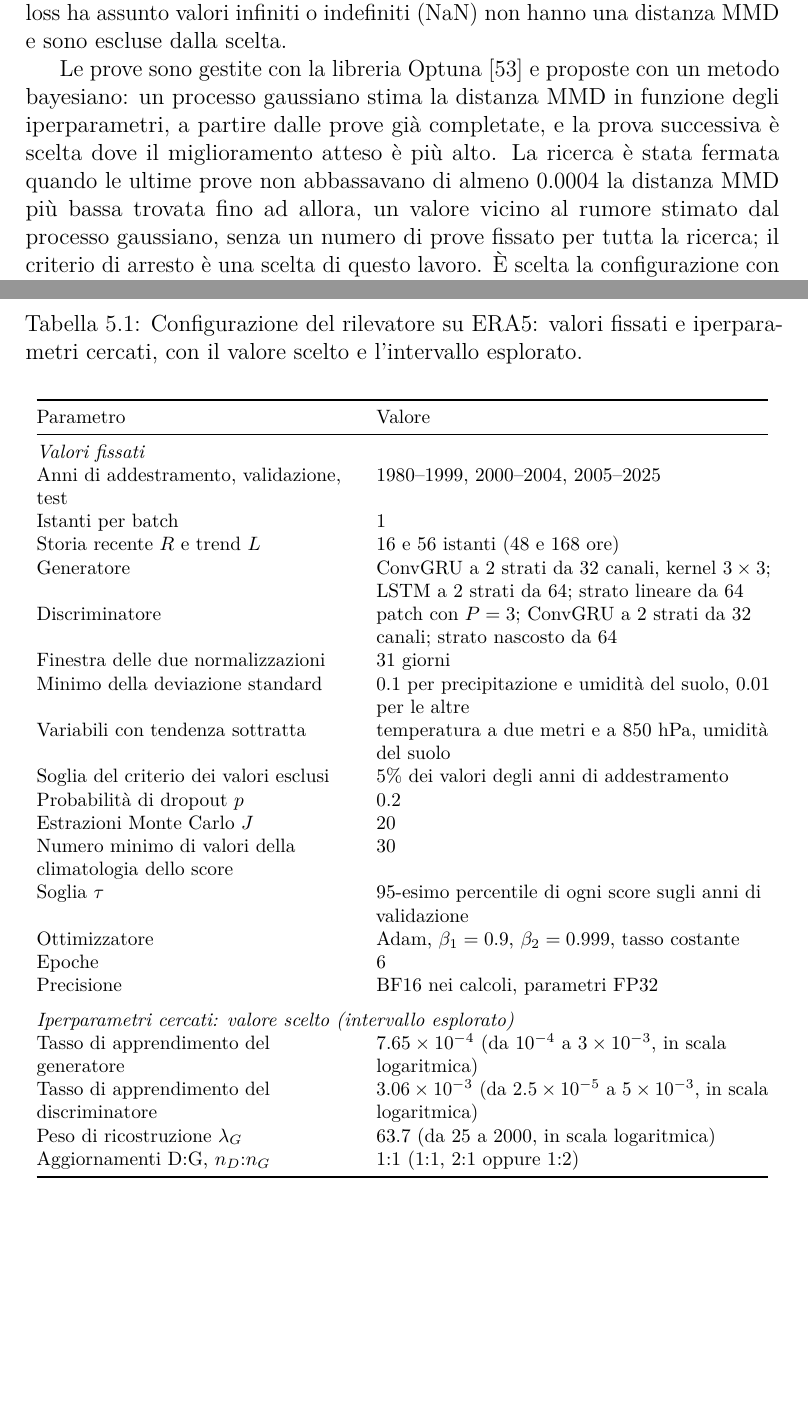
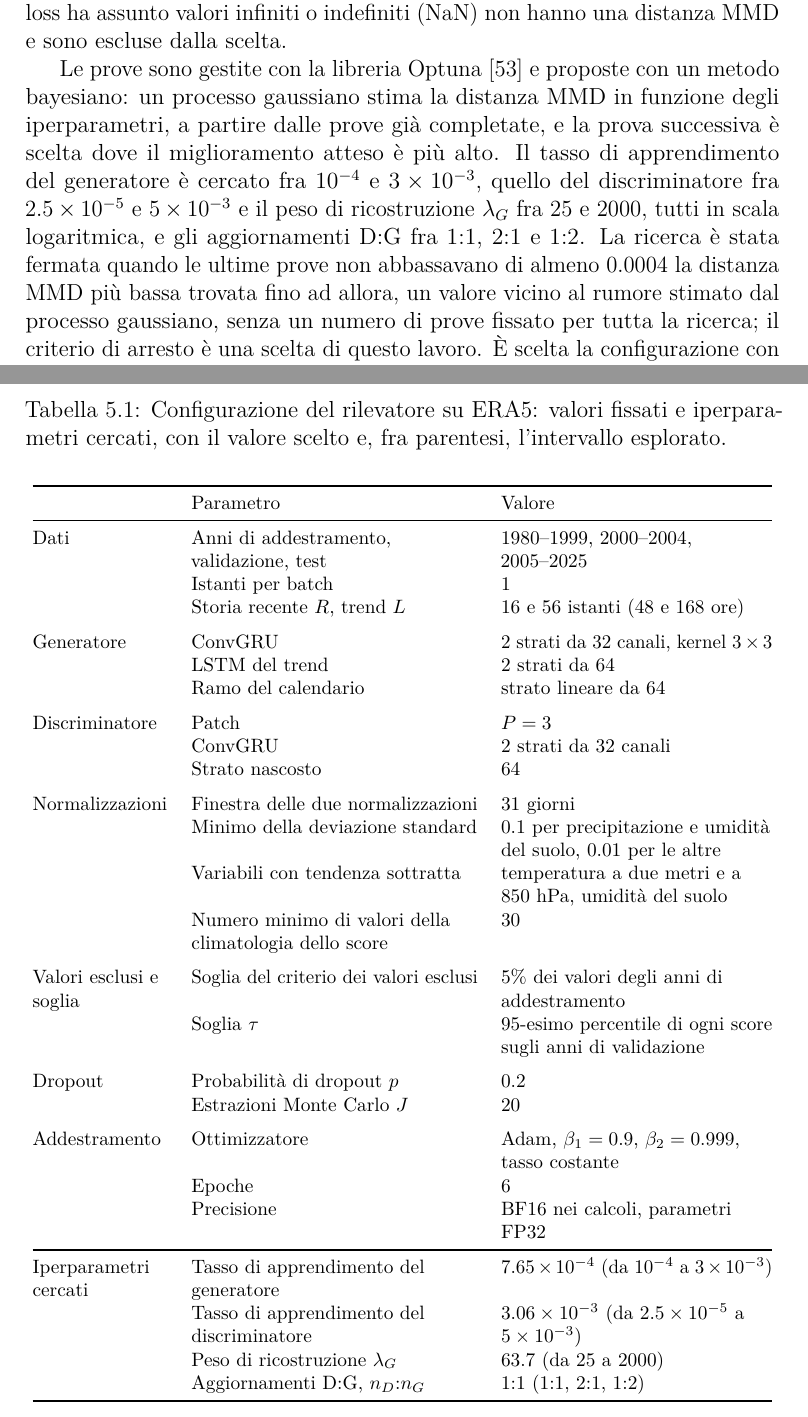
Before and after one commit to AlbertoPedalino/tesi_latex, a LaTeX document (tesi.tex, which reads chapters/esperimenti.tex): two parts of pages 62 and 63 of 138, joined at a grey line, cut so that both start at the same text, the shorter picture padded with empty space. Compiled offline with pdfLaTeX.

Commit message:
docs(tesi): slimmer Tab. 5.1 by theme; search intervals also in the text
Co-Authored-By: Claude Opus 5.5 <noreply@anthropic.com>

```diff
--- a/chapters/esperimenti.tex
+++ b/chapters/esperimenti.tex
@@ -97,43 +97,51 @@ Gli ottimizzatori Adam hanno $\beta_1=0.9$, il valore del codice degli autori, e
 \begin{table}[htbp]
     \centering
     \footnotesize
-    \caption{Configurazione del rilevatore su ERA5: valori fissati e iperparametri cercati, con il valore scelto e l'intervallo esplorato.}
+    \caption[Configurazione del rilevatore su ERA5.]{Configurazione del rilevatore su ERA5: valori fissati e iperparametri cercati, con il valore scelto e, fra parentesi, l'intervallo esplorato.}
     \label{tab:configurazioni}
     \vspace{0.6em}
-    \begin{tabular}{@{}L{0.42}L{0.52}@{}}
+    \begin{tabular}{@{}L{0.18}L{0.38}L{0.36}@{}}
         \toprule
-        Parametro & Valore \\
+        & Parametro & Valore \\
         \midrule
-        \multicolumn{2}{@{}l}{\emph{Valori fissati}} \\
-        Anni di addestramento, validazione, test & 1980--1999, 2000--2004, 2005--2025 \\
-        Istanti per batch & 1 \\
-        Storia recente $R$ e trend $L$ & 16 e 56 istanti (48 e 168 ore) \\
-        Generatore & ConvGRU a 2 strati da 32 canali, kernel $3\times3$; LSTM a 2 strati da 64; strato lineare da 64 \\
-        Discriminatore & patch con $P=3$; ConvGRU a 2 strati da 32 canali; strato nascosto da 64 \\
-        Finestra delle due normalizzazioni & 31 giorni \\
-        Minimo della deviazione standard & 0.1 per precipitazione e umidità del suolo, 0.01 per le altre \\
-        Variabili con tendenza sottratta & temperatura a due metri e a 850~hPa, umidità del suolo \\
-        Soglia del criterio dei valori esclusi & 5\% dei valori degli anni di addestramento \\
-        Probabilità di dropout $p$ & 0.2 \\
-        Estrazioni Monte Carlo $J$ & 20 \\
-        Numero minimo di valori della climatologia dello score & 30 \\
-        Soglia $\tau$ & 95-esimo percentile di ogni score sugli anni di validazione \\
-        Ottimizzatore & Adam, $\beta_1=0.9$, $\beta_2=0.999$, tasso costante \\
-        Epoche & 6 \\
-        Precisione & BF16 nei calcoli, parametri FP32 \\
+        Dati & Anni di addestramento, validazione, test & 1980--1999, 2000--2004, 2005--2025 \\
+             & Istanti per batch & 1 \\
+             & Storia recente $R$, trend $L$ & 16 e 56 istanti (48 e 168 ore) \\
         \addlinespace
-        \multicolumn{2}{@{}l}{\emph{Iperparametri cercati: valore scelto (intervallo esplorato)}} \\
-        Tasso di apprendimento del generatore & $7.65\times10^{-4}$ (da $10^{-4}$ a $3\times10^{-3}$, in scala logaritmica) \\
-        Tasso di apprendimento del discriminatore & $3.06\times10^{-3}$ (da $2.5\times10^{-5}$ a $5\times10^{-3}$, in scala logaritmica) \\
-        Peso di ricostruzione $\lambda_G$ & 63.7 (da 25 a 2000, in scala logaritmica) \\
-        Aggiornamenti D:G, $n_D{:}n_G$ & 1:1 (1:1, 2:1 oppure 1:2) \\
+        Generatore & ConvGRU & 2 strati da 32 canali, kernel $3\times3$ \\
+                   & LSTM del trend & 2 strati da 64 \\
+                   & Ramo del calendario & strato lineare da 64 \\
+        \addlinespace
+        Discriminatore & Patch & $P=3$ \\
+                       & ConvGRU & 2 strati da 32 canali \\
+                       & Strato nascosto & 64 \\
+        \addlinespace
+        Normalizzazioni & Finestra delle due normalizzazioni & 31 giorni \\
+                        & Minimo della deviazione standard & 0.1 per precipitazione e umidità del suolo, 0.01 per le altre \\
+                        & Variabili con tendenza sottratta & temperatura a due metri e a 850~hPa, umidità del suolo \\
+                        & Numero minimo di valori della climatologia dello score & 30 \\
+        \addlinespace
+        Valori esclusi e soglia & Soglia del criterio dei valori esclusi & 5\% dei valori degli anni di addestramento \\
+                                & Soglia $\tau$ & 95-esimo percentile di ogni score sugli anni di validazione \\
+        \addlinespace
+        Dropout & Probabilità di dropout $p$ & 0.2 \\
+                & Estrazioni Monte Carlo $J$ & 20 \\
+        \addlinespace
+        Addestramento & Ottimizzatore & Adam, $\beta_1=0.9$, $\beta_2=0.999$, tasso costante \\
+                      & Epoche & 6 \\
+                      & Precisione & BF16 nei calcoli, parametri FP32 \\
+        \midrule
+        Iperparametri cercati & Tasso di apprendimento del generatore & $7.65\times10^{-4}$ (da $10^{-4}$ a $3\times10^{-3}$) \\
+        & Tasso di apprendimento del discriminatore & $3.06\times10^{-3}$ (da $2.5\times10^{-5}$ a $5\times10^{-3}$) \\
+        & Peso di ricostruzione $\lambda_G$ & 63.7 (da 25 a 2000) \\
+        & Aggiornamenti D:G, $n_D{:}n_G$ & 1:1 (1:1, 2:1, 1:2) \\
         \bottomrule
     \end{tabular}
 \end{table}
 
 L'obiettivo della ricerca è la distanza MMD fra campi osservati e ricostruiti nello spazio delle componenti principali (Sezione~\ref{sec:monitoraggio-senza-etichette}), mediata sulle ultime cinque epoche, da minimizzare: la prima epoca è esclusa perché, all'inizio dell'addestramento, è poco indicativa della configurazione. Ogni prova è addestrata sugli anni 1980--1999 e misurata sugli anni di validazione, senza calcolare score sugli anni di test. Ogni configurazione è addestrata una sola volta, con lo stesso seme per tutte le prove. Le prove interrotte perché una loss ha assunto valori infiniti o indefiniti (NaN) non hanno una distanza MMD e sono escluse dalla scelta.
 
-Le prove sono gestite con la libreria Optuna~\cite{akiba2019optuna} e proposte con un metodo bayesiano: un processo gaussiano stima la distanza MMD in funzione degli iperparametri, a partire dalle prove già completate, e la prova successiva è scelta dove il miglioramento atteso è più alto. La ricerca è stata fermata quando le ultime prove non abbassavano di almeno 0.0004 la distanza MMD più bassa trovata fino ad allora, un valore vicino al rumore stimato dal processo gaussiano, senza un numero di prove fissato per tutta la ricerca; il criterio di arresto è una scelta di questo lavoro. È scelta la configurazione con la distanza MMD più bassa fra le prove completate. Le prove della ricerca e la configurazione scelta sono riportate nella Sezione~\ref{sec:ris-ricerca}.
+Le prove sono gestite con la libreria Optuna~\cite{akiba2019optuna} e proposte con un metodo bayesiano: un processo gaussiano stima la distanza MMD in funzione degli iperparametri, a partire dalle prove già completate, e la prova successiva è scelta dove il miglioramento atteso è più alto. Il tasso di apprendimento del generatore è cercato fra $10^{-4}$ e $3\times10^{-3}$, quello del discriminatore fra $2.5\times10^{-5}$ e $5\times10^{-3}$ e il peso di ricostruzione $\lambda_G$ fra 25 e 2000, tutti in scala logaritmica, e gli aggiornamenti D:G fra 1:1, 2:1 e 1:2. La ricerca è stata fermata quando le ultime prove non abbassavano di almeno 0.0004 la distanza MMD più bassa trovata fino ad allora, un valore vicino al rumore stimato dal processo gaussiano, senza un numero di prove fissato per tutta la ricerca; il criterio di arresto è una scelta di questo lavoro. È scelta la configurazione con la distanza MMD più bassa fra le prove completate. Le prove della ricerca e la configurazione scelta sono riportate nella Sezione~\ref{sec:ris-ricerca}.
 
 Del modello scelto si usano i parametri dell'ultima epoca, come nel codice degli autori\footnote{\url{https://github.com/dleyan/STGAN}}, che salva i parametri a ogni epoca e valuta quelli dell'ultima: nessuna epoca è scelta in base al risultato. Un'epoca comprende 58384 batch di un istante, cioè gli istanti degli anni di addestramento meno i primi 56, che servono al trend. I modelli sono implementati in PyTorch~\cite{paszke2019pytorch}. Nella preparazione dei dati (Sezione~\ref{sec:dati-pipeline}) i file mensili in formato NetCDF~\cite{rew1990netcdf} sono letti con xarray~\cite{hoyer2017xarray}; durante l'addestramento e il calcolo degli score i file \texttt{.npy} sono letti con NumPy~\cite{harris2020numpy} in mappatura di memoria; le tabelle di score sono elaborate con pandas~\cite{mckinney2010pandas}; il Capitolo~\ref{chap:risultati} usa anche SciPy~\cite{virtanen2020scipy}. Tutti i modelli sono addestrati su una scheda NVIDIA RTX PRO 6000 Blackwell.
 % Ricerca, prima fase: sweep W&B 913ez3rt, creato il 16 ottobre 2026 da
```
Also changed, not shown: Tesi_Alberto_Pedalino_s334042.pdf.
